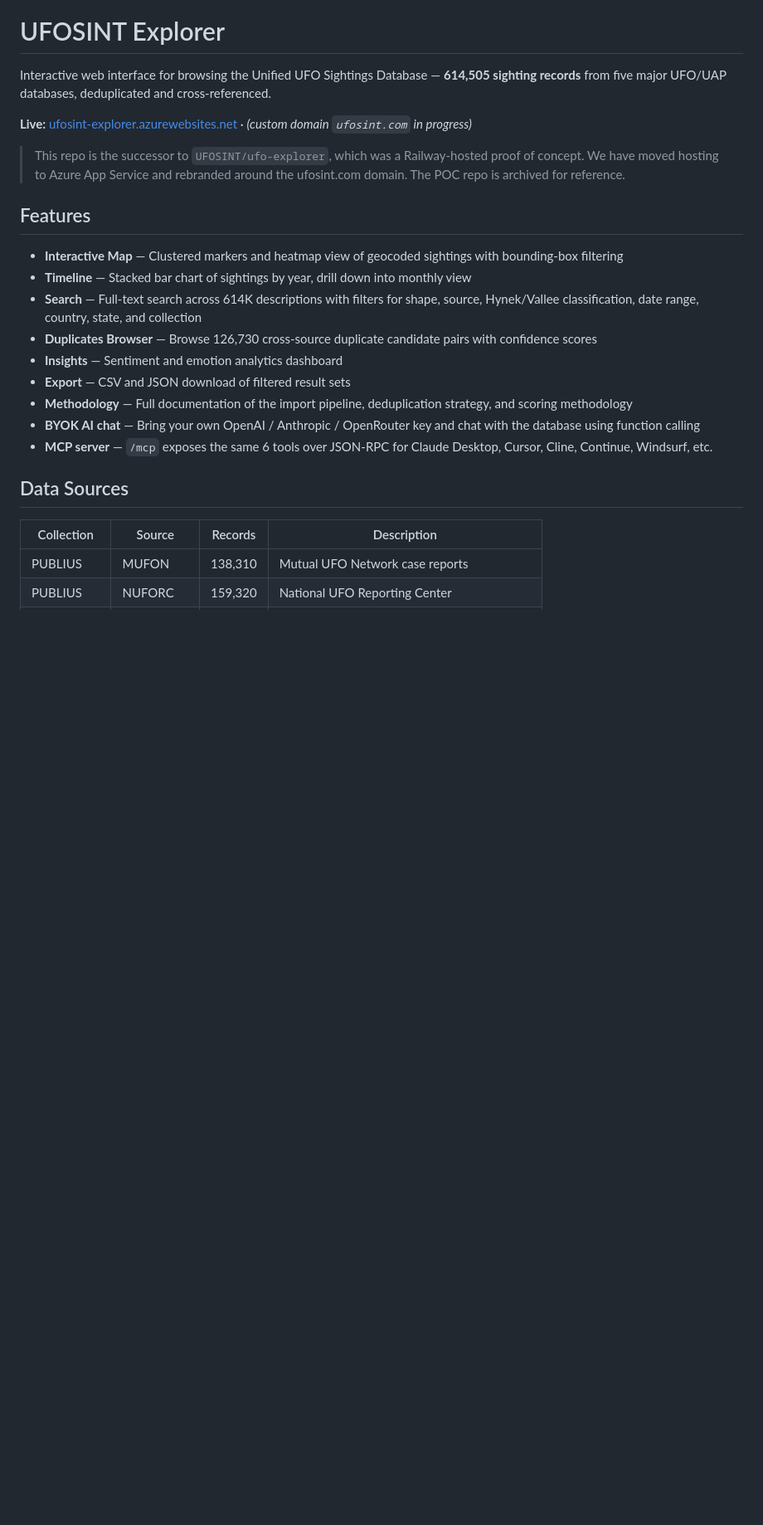
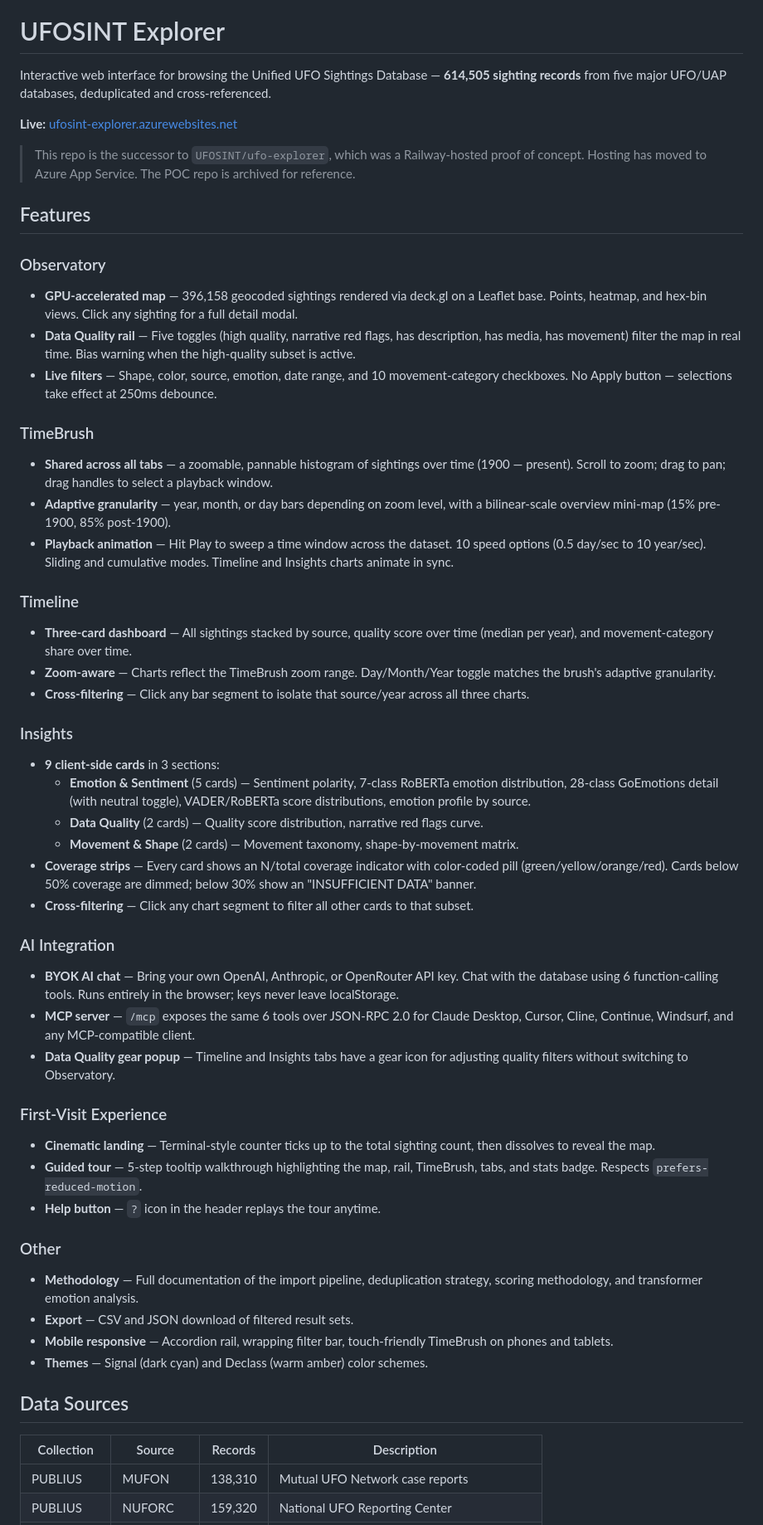
Before and after one commit to UFOSINT/ufosint-explorer, a Markdown page: README.md, the part around one of its changes. Shown at 83% size. Rendered like a GitHub page; blank space fills up the shorter version.

```diff
--- a/README.md
+++ b/README.md
@@ -2,21 +2,50 @@
 
 Interactive web interface for browsing the Unified UFO Sightings Database — **614,505 sighting records** from five major UFO/UAP databases, deduplicated and cross-referenced.
 
-**Live:** [ufosint-explorer.azurewebsites.net](https://ufosint-explorer.azurewebsites.net) · *(custom domain `ufosint.com` in progress)*
+**Live:** [ufosint-explorer.azurewebsites.net](https://ufosint-explorer.azurewebsites.net)
 
-> This repo is the successor to `UFOSINT/ufo-explorer`, which was a Railway-hosted proof of concept. We have moved hosting to Azure App Service and rebranded around the ufosint.com domain. The POC repo is archived for reference.
+> This repo is the successor to `UFOSINT/ufo-explorer`, which was a Railway-hosted proof of concept. Hosting has moved to Azure App Service. The POC repo is archived for reference.
 
 ## Features
 
-- **Interactive Map** — Clustered markers and heatmap view of geocoded sightings with bounding-box filtering
-- **Timeline** — Stacked bar chart of sightings by year, drill down into monthly view
-- **Search** — Full-text search across 614K descriptions with filters for shape, source, Hynek/Vallee classification, date range, country, state, and collection
-- **Duplicates Browser** — Browse 126,730 cross-source duplicate candidate pairs with confidence scores
-- **Insights** — Sentiment and emotion analytics dashboard
-- **Export** — CSV and JSON download of filtered result sets
-- **Methodology** — Full documentation of the import pipeline, deduplication strategy, and scoring methodology
-- **BYOK AI chat** — Bring your own OpenAI / Anthropic / OpenRouter key and chat with the database using function calling
-- **MCP server** — `/mcp` exposes the same 6 tools over JSON-RPC for Claude Desktop, Cursor, Cline, Continue, Windsurf, etc.
+### Observatory
+- **GPU-accelerated map** — 396,158 geocoded sightings rendered via deck.gl on a Leaflet base. Points, heatmap, and hex-bin views. Click any sighting for a full detail modal.
+- **Data Quality rail** — Five toggles (high quality, narrative red flags, has description, has media, has movement) filter the map in real time. Bias warning when the high-quality subset is active.
+- **Live filters** — Shape, color, source, emotion, date range, and 10 movement-category checkboxes. No Apply button — selections take effect at 250ms debounce.
+
+### TimeBrush
+- **Shared across all tabs** — a zoomable, pannable histogram of sightings over time (1900 — present). Scroll to zoom; drag to pan; drag handles to select a playback window.
+- **Adaptive granularity** — year, month, or day bars depending on zoom level, with a bilinear-scale overview mini-map (15% pre-1900, 85% post-1900).
+- **Playback animation** — Hit Play to sweep a time window across the dataset. 10 speed options (0.5 day/sec to 10 year/sec). Sliding and cumulative modes. Timeline and Insights charts animate in sync.
+
+### Timeline
+- **Three-card dashboard** — All sightings stacked by source, quality score over time (median per year), and movement-category share over time.
+- **Zoom-aware** — Charts reflect the TimeBrush zoom range. Day/Month/Year toggle matches the brush's adaptive granularity.
+- **Cross-filtering** — Click any bar segment to isolate that source/year across all three charts.
+
+### Insights
+- **9 client-side cards** in 3 sections:
+  - **Emotion & Sentiment** (5 cards) — Sentiment polarity, 7-class RoBERTa emotion distribution, 28-class GoEmotions detail (with neutral toggle), VADER/RoBERTa score distributions, emotion profile by source.
+  - **Data Quality** (2 cards) — Quality score distribution, narrative red flags curve.
+  - **Movement & Shape** (2 cards) — Movement taxonomy, shape-by-movement matrix.
+- **Coverage strips** — Every card shows an N/total coverage indicator with color-coded pill (green/yellow/orange/red). Cards below 50% coverage are dimmed; below 30% show an "INSUFFICIENT DATA" banner.
+- **Cross-filtering** — Click any chart segment to filter all other cards to that subset.
+
+### AI Integration
+- **BYOK AI chat** — Bring your own OpenAI, Anthropic, or OpenRouter API key. Chat with the database using 6 function-calling tools. Runs entirely in the browser; keys never leave localStorage.
+- **MCP server** — `/mcp` exposes the same 6 tools over JSON-RPC 2.0 for Claude Desktop, Cursor, Cline, Continue, Windsurf, and any MCP-compatible client.
+- **Data Quality gear popup** — Timeline and Insights tabs have a gear icon for adjusting quality filters without switching to Observatory.
+
+### First-Visit Experience
+- **Cinematic landing** — Terminal-style counter ticks up to the total sighting count, then dissolves to reveal the map.
+- **Guided tour** — 5-step tooltip walkthrough highlighting the map, rail, TimeBrush, tabs, and stats badge. Respects `prefers-reduced-motion`.
+- **Help button** — `?` icon in the header replays the tour anytime.
+
+### Other
+- **Methodology** — Full documentation of the import pipeline, deduplication strategy, scoring methodology, and transformer emotion analysis.
+- **Export** — CSV and JSON download of filtered result sets.
+- **Mobile responsive** — Accordion rail, wrapping filter bar, touch-friendly TimeBrush on phones and tablets.
+- **Themes** — Signal (dark cyan) and Declass (warm amber) color schemes.
 
 ## Data Sources
 
```
Also changed, not shown: other parts of README.md (+78 -33 lines).
